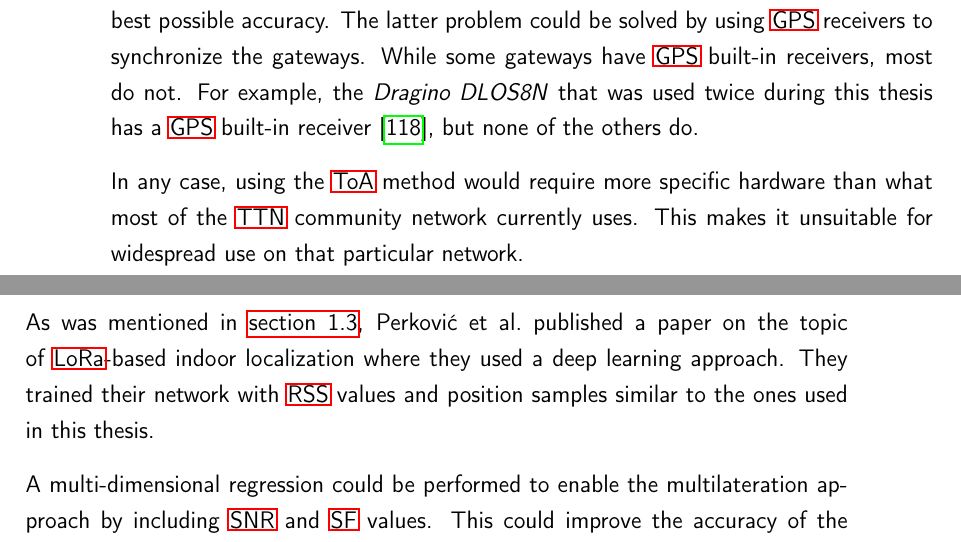
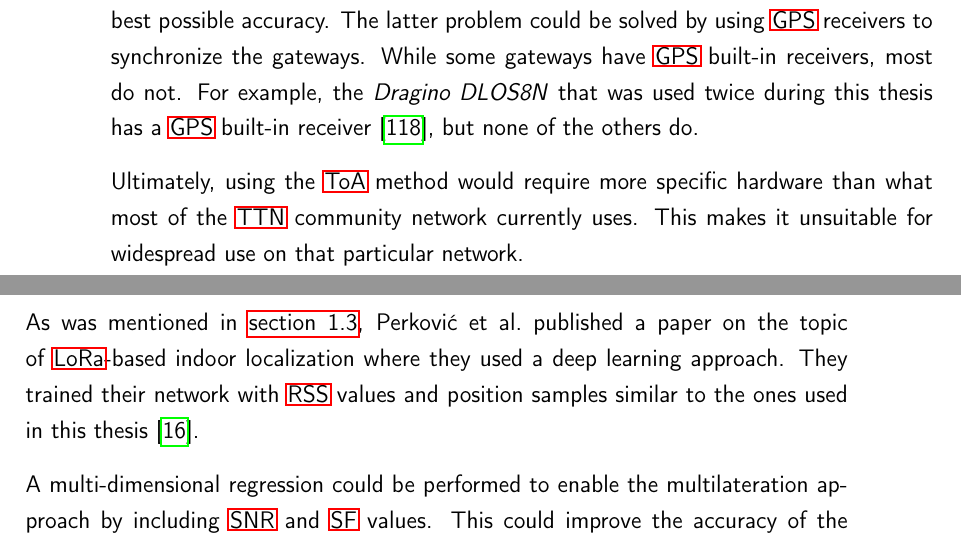
Before and after one commit to Bassadin/Master-Thesis-INM, a LaTeX thesis (thesis/main.tex, which reads thesis/content/4_conclusion.tex): two parts of pages 103 and 104 of 131, joined at a grey line, cut so that both start at the same text. Compiled offline with pdfLaTeX.

Commit message:
wording and additional source

```diff
--- a/thesis/content/4_conclusion.tex
+++ b/thesis/content/4_conclusion.tex
@@ -486,7 +486,7 @@ The latter problem could be solved by using \ac{GPS} receivers to synchronize th
 While some gateways have \ac{GPS} built-in receivers, most do not.
 For example, the \emph{Dragino DLOS8N} that was used twice during this thesis has a \ac{GPS} built-in receiver~\cite{dragino_technology_co_ltd_dlos8n_2023}, but none of the others do.
 
-In any case, using the \ac{ToA} method would require more specific hardware than what most of the \ac{TTN} community network currently uses.
+Ultimately, using the \ac{ToA} method would require more specific hardware than what most of the \ac{TTN} community network currently uses.
 This makes it unsuitable for widespread use on that particular network.
 
 \subsubsection{Using \acf{ML} to improve the fingerprinting method}
@@ -498,7 +498,7 @@ For example, \ac{kNN} could be used to determine the location of a node based on
 However, it does not calculate the center of the matching data points but uses the ``k nearest neighbors'' to determine the location of a node~\cite{anagnostopoulos_reproducible_2019}.
 
 As was mentioned in \cref{sec:related-work}, Perković et al.\ published a paper on the topic of \ac{LoRa}-based indoor localization where they used a deep learning approach.
-They trained their network with \ac{RSS} values and position samples similar to the ones used in this thesis.
+They trained their network with \ac{RSS} values and position samples similar to the ones used in this thesis~\cite{perkovic_machine_2023}.
 
 A multi-dimensional regression could be performed to enable the multilateration approach by including \ac{SNR} and \ac{SF} values.
 This could improve the accuracy of the multilateration method while only requiring some training data per gateway to be collected.
```
